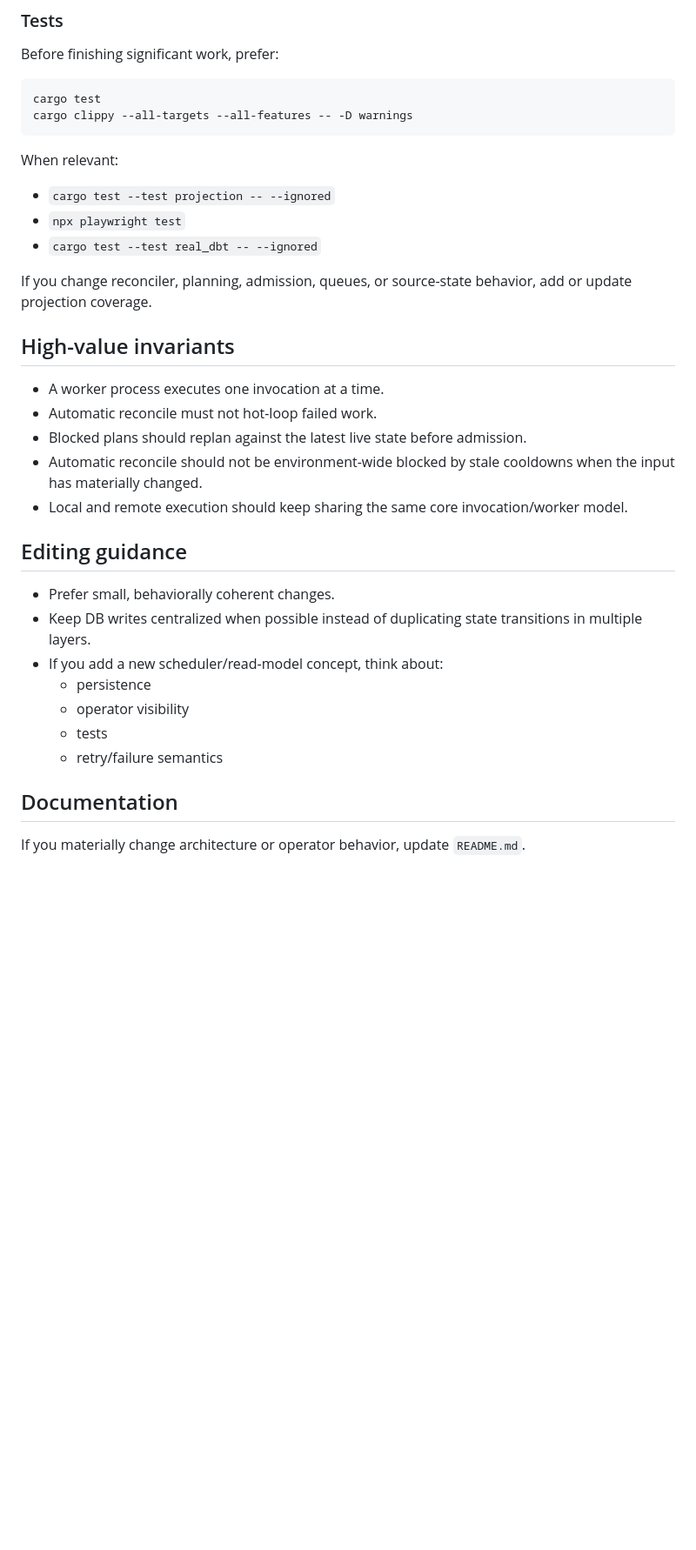
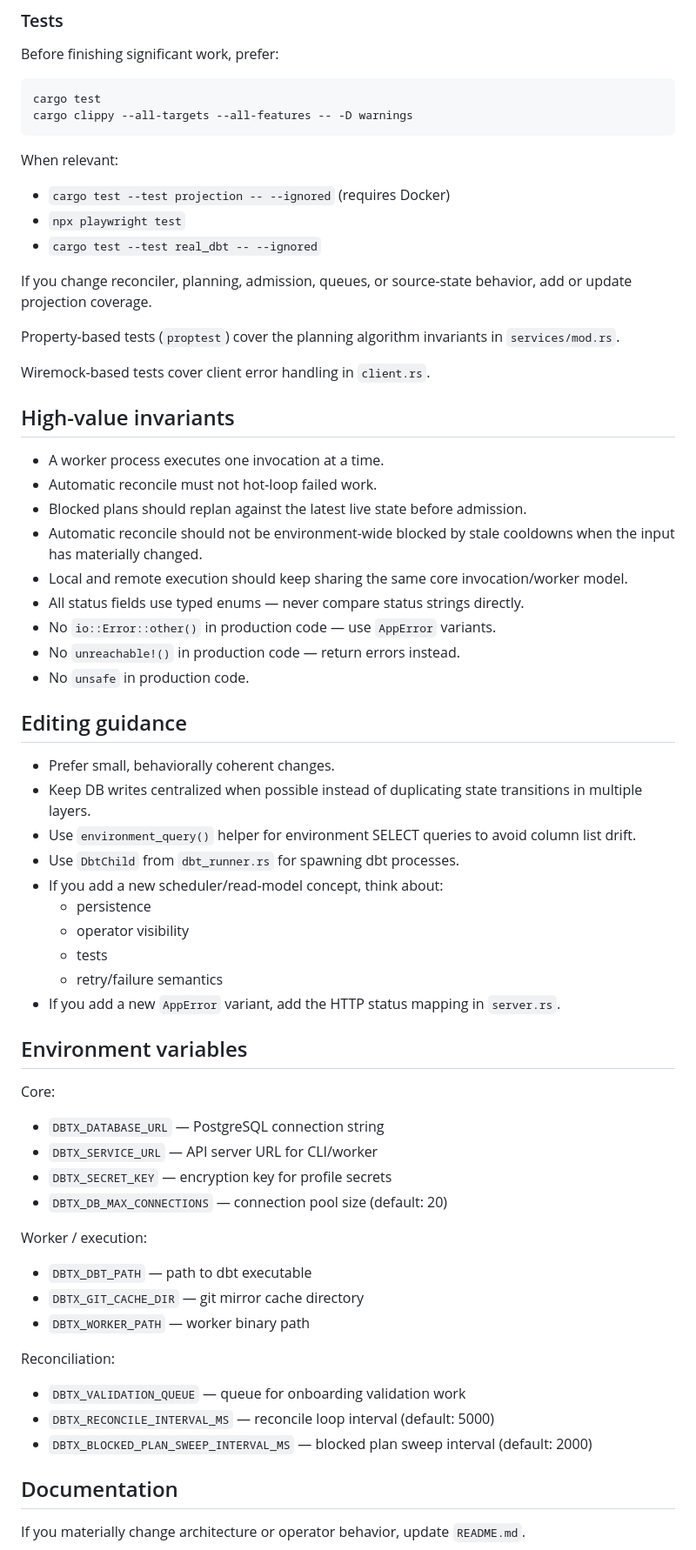
Before and after one commit to maxfirman/dbtx, a Markdown page: AGENTS.md, the part around one of its changes. Shown at 87% size. Rendered like a GitHub page; blank space fills up the shorter version.

```diff
--- a/AGENTS.md
+++ b/AGENTS.md
@@ -88,11 +139,15 @@ cargo clippy --all-targets --all-features -- -D warnings
 
 When relevant:
 
-- `cargo test --test projection -- --ignored`
+- `cargo test --test projection -- --ignored` (requires Docker)
 - `npx playwright test`
 - `cargo test --test real_dbt -- --ignored`
 
 If you change reconciler, planning, admission, queues, or source-state behavior, add or update projection coverage.
+
+Property-based tests (`proptest`) cover the planning algorithm invariants in `services/mod.rs`.
+
+Wiremock-based tests cover client error handling in `client.rs`.
 
 ## High-value invariants
 
@@ -101,16 +156,44 @@ If you change reconciler, planning, admission, queues, or source-state behavior,
 - Blocked plans should replan against the latest live state before admission.
 - Automatic reconcile should not be environment-wide blocked by stale cooldowns when the input has materially changed.
 - Local and remote execution should keep sharing the same core invocation/worker model.
+- All status fields use typed enums — never compare status strings directly.
+- No `io::Error::other()` in production code — use `AppError` variants.
+- No `unreachable!()` in production code — return errors instead.
+- No `unsafe` in production code.
 
 ## Editing guidance
 
 - Prefer small, behaviorally coherent changes.
 - Keep DB writes centralized when possible instead of duplicating state transitions in multiple layers.
+- Use `environment_query()` helper for environment SELECT queries to avoid column list drift.
+- Use `DbtChild` from `dbt_runner.rs` for spawning dbt processes.
 - If you add a new scheduler/read-model concept, think about:
   - persistence
   - operator visibility
   - tests
   - retry/failure semantics
+- If you add a new `AppError` variant, add the HTTP status mapping in `server.rs`.
+
+## Environment variables
+
+Core:
+
+- `DBTX_DATABASE_URL` — PostgreSQL connection string
+- `DBTX_SERVICE_URL` — API server URL for CLI/worker
+- `DBTX_SECRET_KEY` — encryption key for profile secrets
+- `DBTX_DB_MAX_CONNECTIONS` — connection pool size (default: 20)
+
+Worker / execution:
+
+- `DBTX_DBT_PATH` — path to dbt executable
+- `DBTX_GIT_CACHE_DIR` — git mirror cache directory
+- `DBTX_WORKER_PATH` — worker binary path
+
+Reconciliation:
+
+- `DBTX_VALIDATION_QUEUE` — queue for onboarding validation work
+- `DBTX_RECONCILE_INTERVAL_MS` — reconcile loop interval (default: 5000)
+- `DBTX_BLOCKED_PLAN_SWEEP_INTERVAL_MS` — blocked plan sweep interval (default: 2000)
 
 ## Documentation
 
```
Also changed, not shown: other parts of AGENTS.md (+63 -12 lines).
